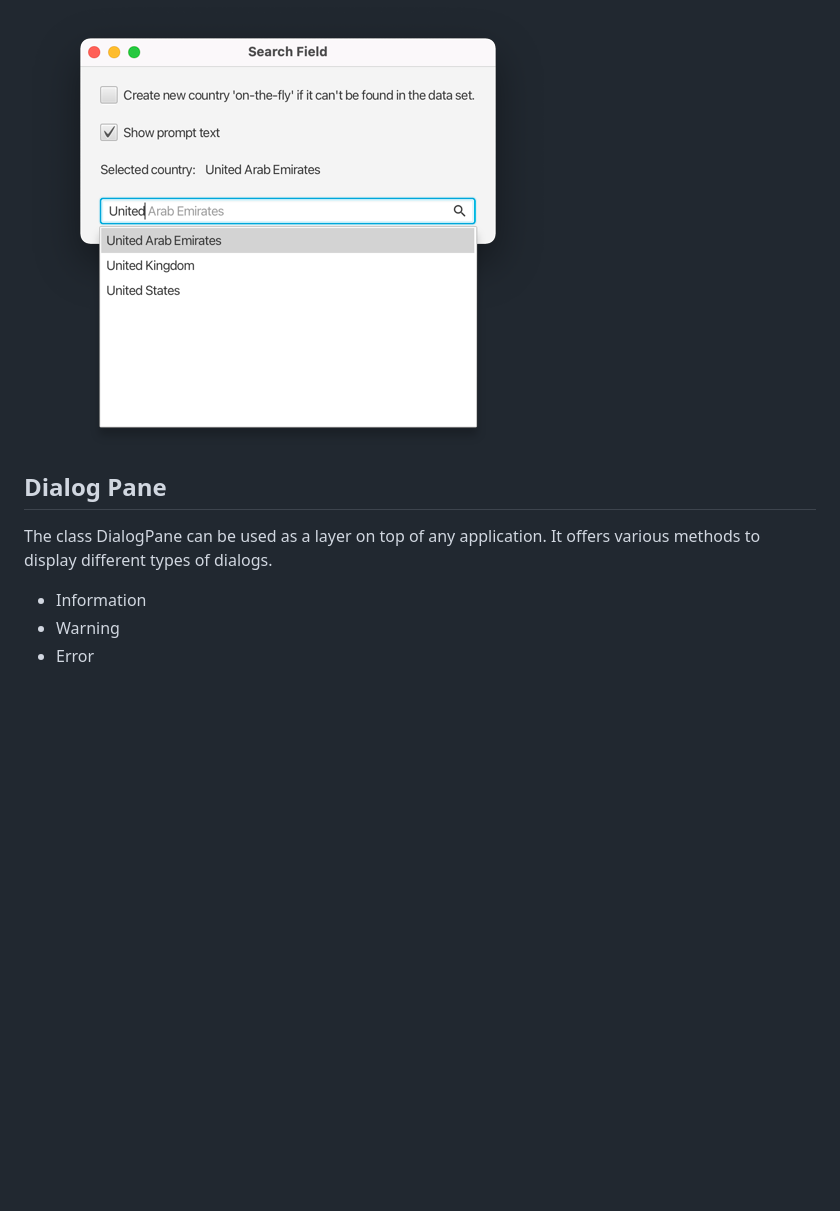
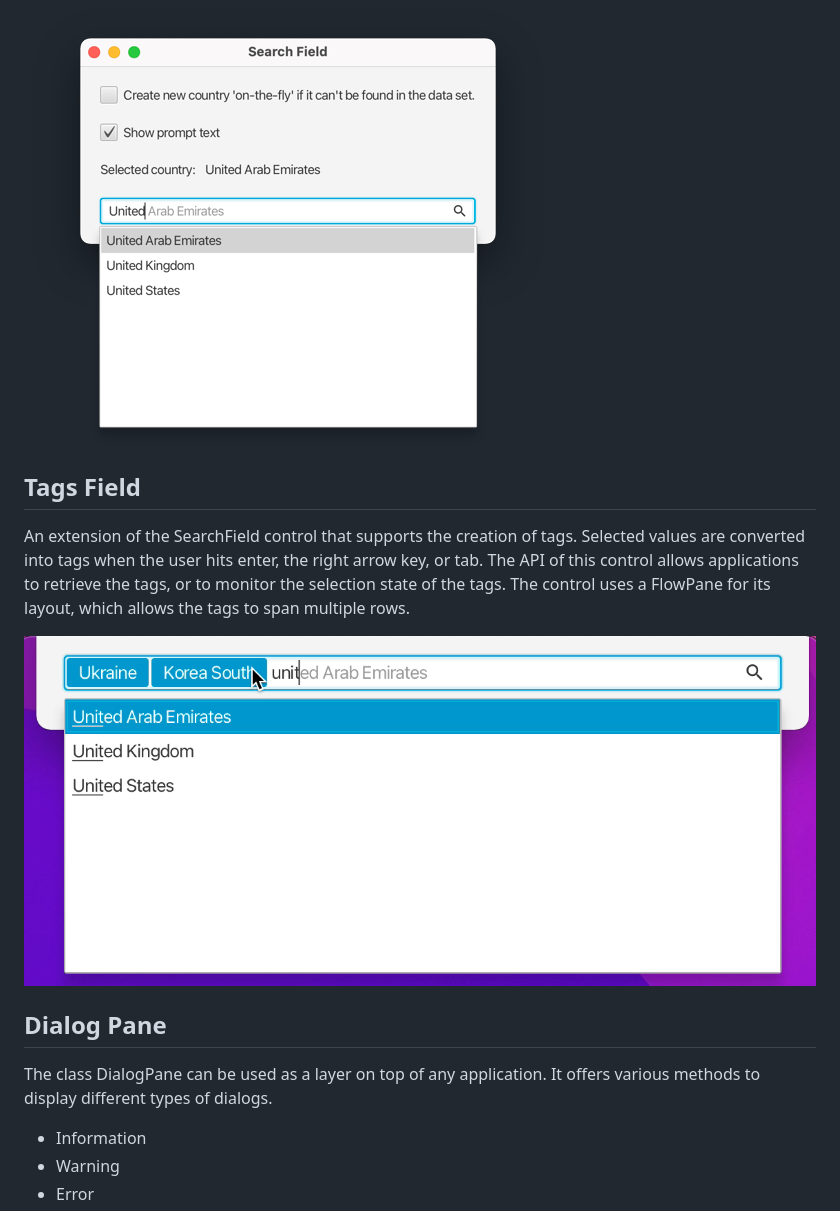
Before and after one commit to dlsc-software-consulting-gmbh/GemsFX, a Markdown page: README.md, the part around one of its changes. Rendered like a GitHub page; pictures changed too: gemsfx/docs/tags-field.png (added); blank space fills up the shorter version.

```diff
--- a/README.md
+++ b/README.md
@@ -11,10 +16,15 @@ automatically finish the entered text if it has a search result where the name s
 
 ![SearchField](gemsfx/docs/search-field.png)
 
+## Tags Field
+
+An extension of the SearchField control that supports the creation of tags. Selected values are converted into tags when the user hits enter, the right arrow key, or tab. The API of this control allows applications to retrieve the tags, or to monitor the selection state of the tags. The control uses a FlowPane for its layout, which allows the tags to span multiple rows.
+
+![TagsField](gemsfx/docs/tags-field.png)
+
 ## Dialog Pane
 
-The class DialogPane can be used as a layer on top of any application. It offers various methods to display different
-types of dialogs.
+The class DialogPane can be used as a layer on top of any application. It offers various methods to display different types of dialogs.
 
 * Information
 * Warning
```
Also changed, not shown: other parts of README.md (+11 -4 lines), gemsfx/docs/search-text-field.png (added), 1 other file.
